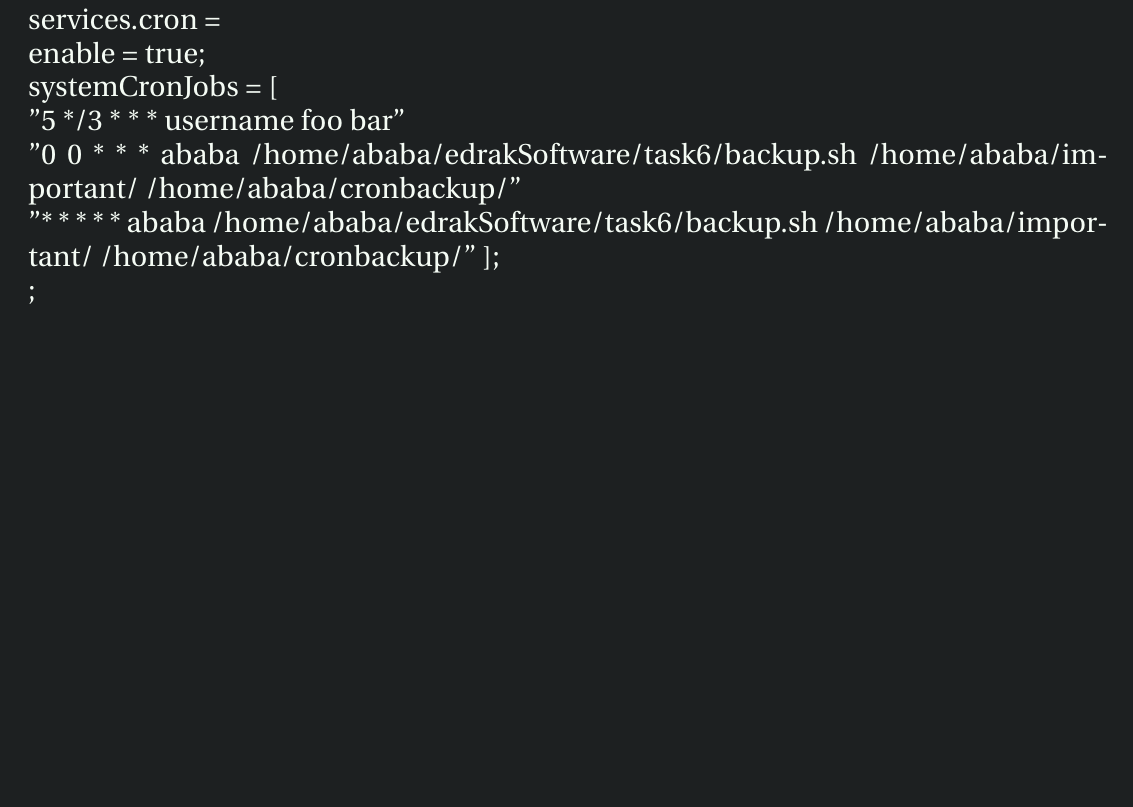
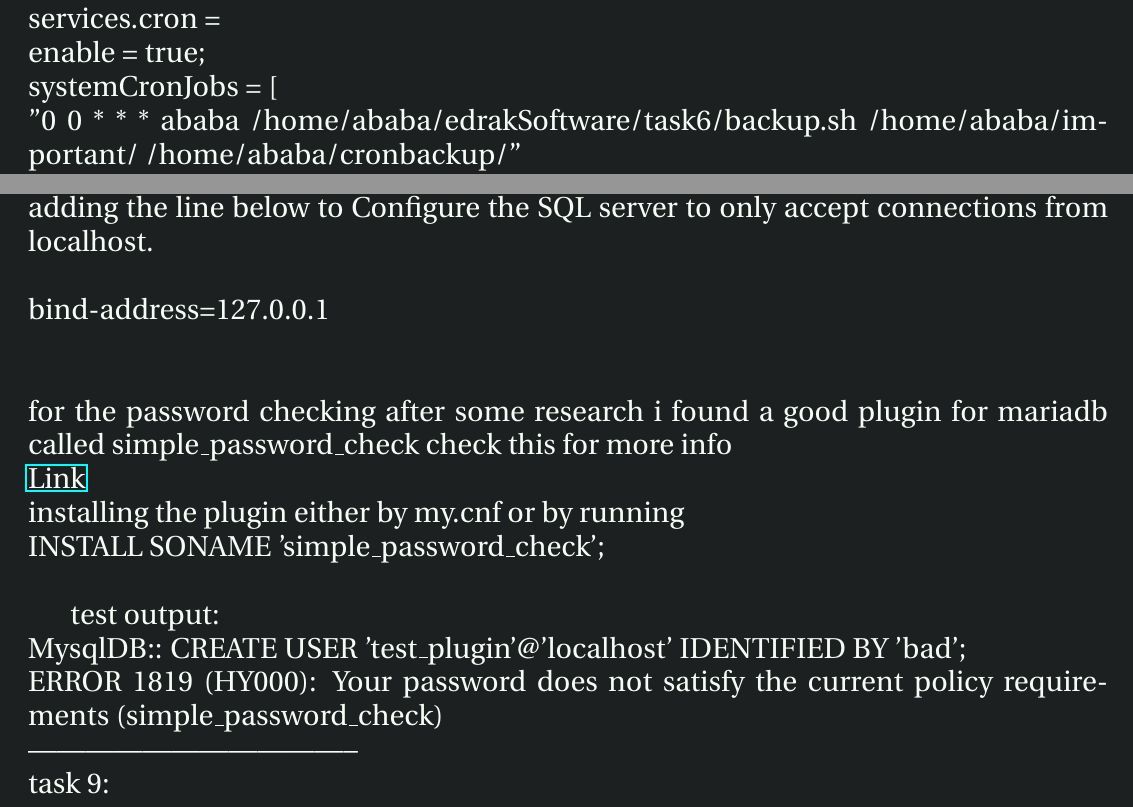
Before and after one commit to a-amr/edrak, a LaTeX document (doc/doc.tex): part of page 2 of 2 before the commit and two parts of pages 2 and 3 of 3 after it, the two joined at a grey line, cut so that both start at the same text, the shorter picture padded with empty space. Compiled offline with pdfLaTeX.

Commit message:
task8 finished

```diff
--- a/doc/doc.tex
+++ b/doc/doc.tex
@@ -1,4 +1,6 @@
 \documentclass[a4paper,14pt]{extarticle}
+
+\usepackage{hyperref}
 \usepackage{listings}
 \usepackage{utopia}
 \usepackage{geometry}
@@ -79,11 +82,26 @@ in nixos we can create them easily by adding them to the configuration.nix file
 services.cron = {\\
     enable = true;\\
     systemCronJobs = [\\
-      "5 */3 * * *  username    foo   bar"\\
       "0 0 * * *  ababa    /home/ababa/edrakSoftware/task6/backup.sh /home/ababa/important/ /home/ababa/cronbackup/"\\
-      "* * * * *  ababa    /home/ababa/edrakSoftware/task6/backup.sh /home/ababa/important/ /home/ababa/cronbackup/"
-    ];\\
-  };\\
+   ];\\
+\};\\
+-----------------------------------\\
+\newpage
+task 8:\\
+adding the line below to Configure the SQL server to only accept connections from localhost.\\
+\\
+bind-address=127.0.0.1\\
+\\
+\\
+for the password checking after some research i found a good plugin for mariadb called simple\_password\_check check this for more info\\
+\href{https://mariadb.com/kb/en/simple-password-check-plugin/}{Link}\\
+installing the plugin either by my.cnf or by running\\
+INSTALL SONAME 'simple\_password\_check';\\
 
+test output:\\
+MysqlDB:: CREATE USER 'test\_plugin'@'localhost' IDENTIFIED BY 'bad';\\
+ERROR 1819 (HY000): Your password does not satisfy the current policy requirements (simple\_password\_check)\\
+-----------------------------------\\
+task 9:\\
 \pagestyle{empty}
 \end{document}
```
Also changed, not shown: doc/doc.tex (1 more changed lines), 3 other files.
